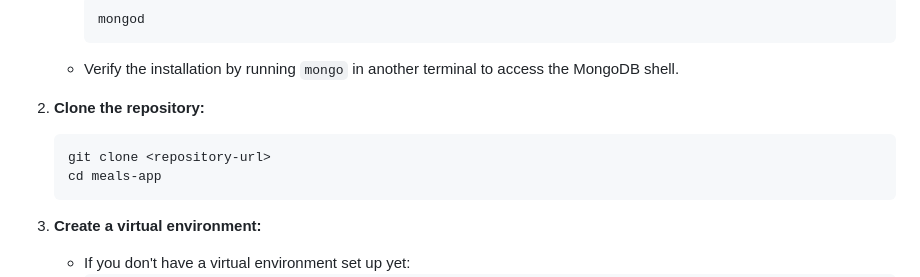
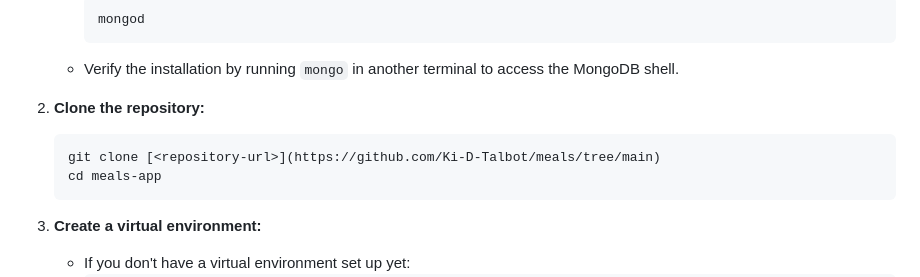
Before and after one commit to Ki-D-Talbot/meals, a Markdown page: readme.md, the part around the change. Drawn GitHub-style.

````diff
--- a/readme.md
+++ b/readme.md
@@ -51,7 +51,7 @@ pip install -r requirements.txt
 2. **Clone the repository:**
 
    ```bash
-   git clone <repository-url>
+   git clone [<repository-url>](https://github.com/Ki-D-Talbot/meals/tree/main)
    cd meals-app
    ```
 
````
